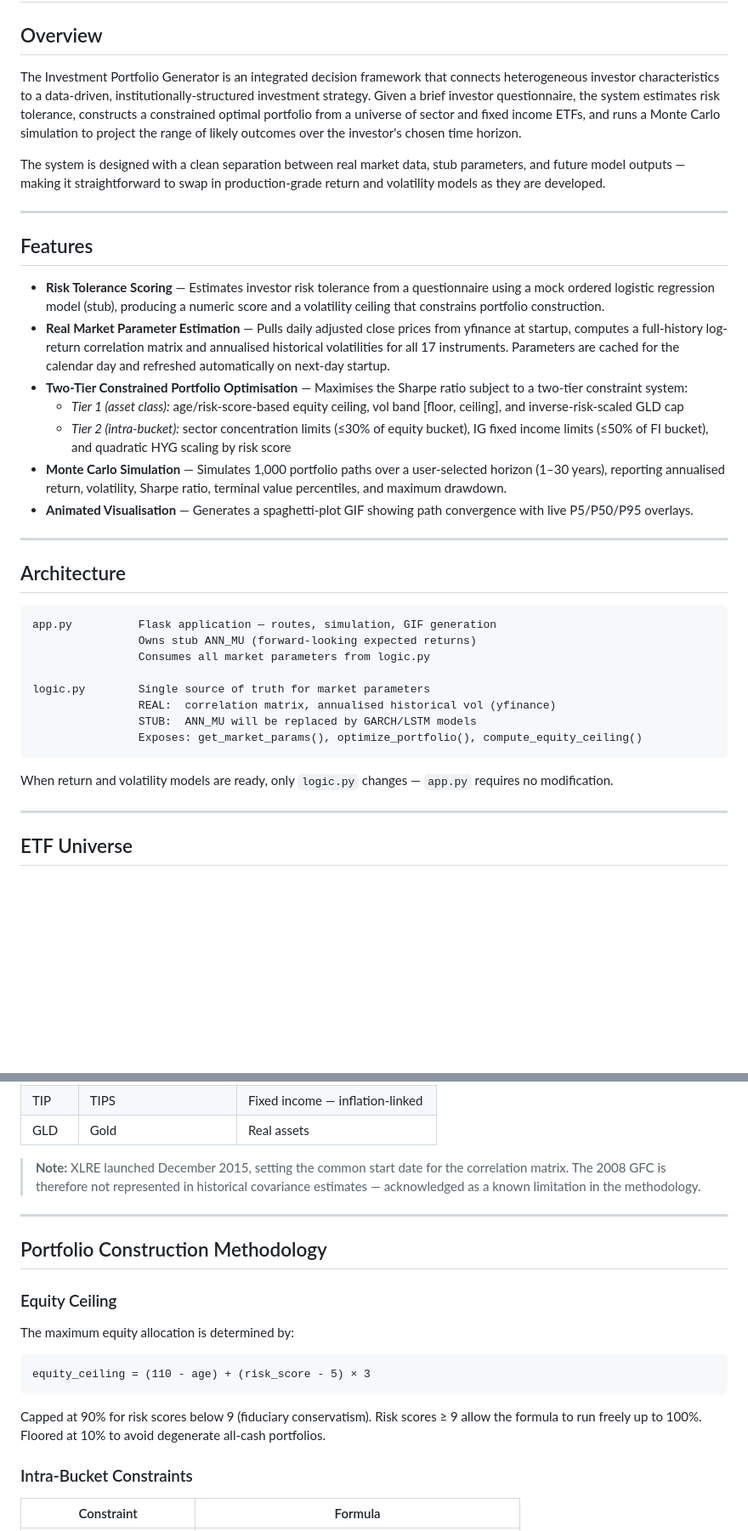
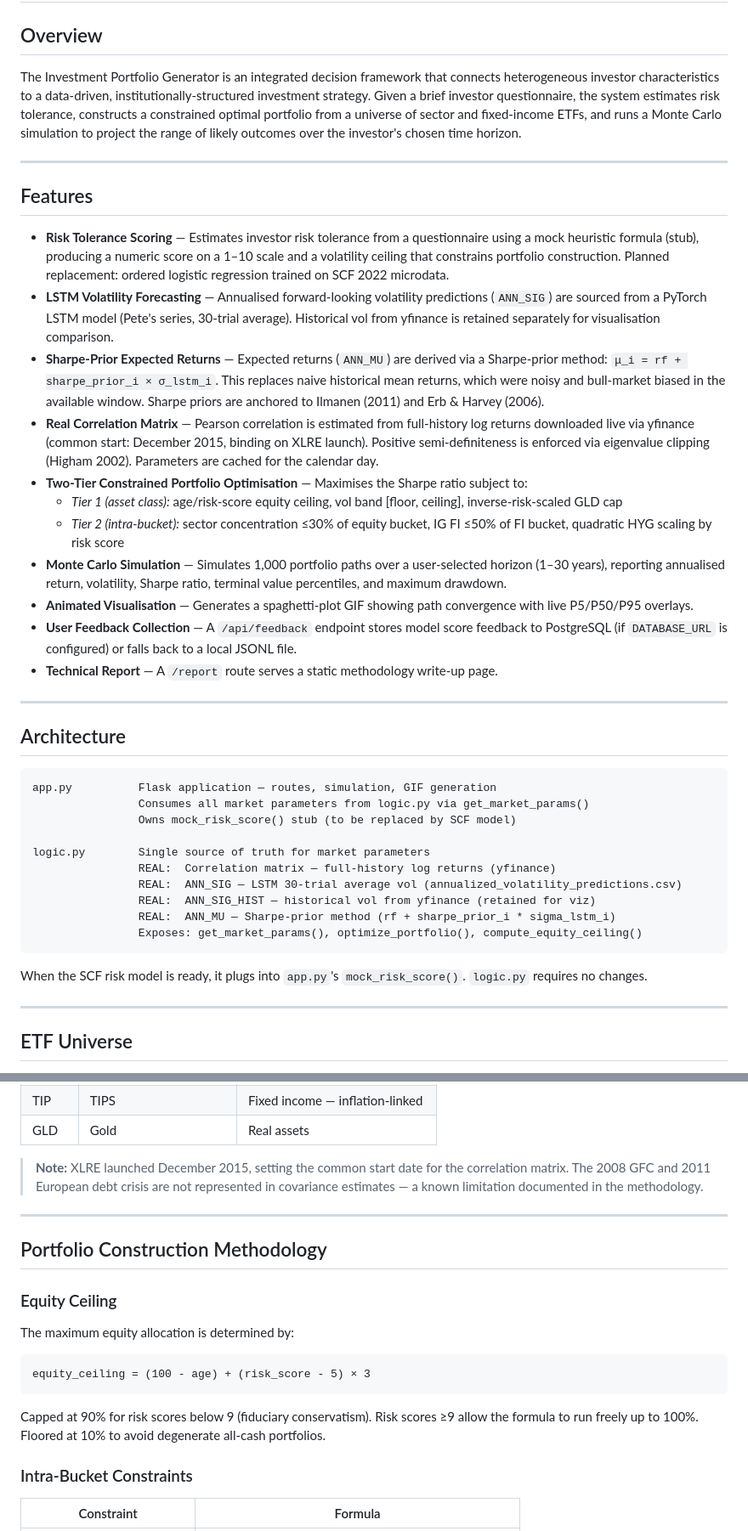
Before and after one commit to tmacpherson6/investment_advisor_dashboard_capstone, a Markdown page: README.md, 2 parts joined by grey strips. Shown at 85% size. Rendered like a GitHub page; blank space fills up the shorter version.

````diff
--- a/README.md
+++ b/README.md
@@ -2,21 +2,23 @@
 
 ## Overview
 
-The Investment Portfolio Generator is an integrated decision framework that connects heterogeneous investor characteristics to a data-driven, institutionally-structured investment strategy. Given a brief investor questionnaire, the system estimates risk tolerance, constructs a constrained optimal portfolio from a universe of sector and fixed income ETFs, and runs a Monte Carlo simulation to project the range of likely outcomes over the investor's chosen time horizon.
-
-The system is designed with a clean separation between real market data, stub parameters, and future model outputs — making it straightforward to swap in production-grade return and volatility models as they are developed.
+The Investment Portfolio Generator is an integrated decision framework that connects heterogeneous investor characteristics to a data-driven, institutionally-structured investment strategy. Given a brief investor questionnaire, the system estimates risk tolerance, constructs a constrained optimal portfolio from a universe of sector and fixed-income ETFs, and runs a Monte Carlo simulation to project the range of likely outcomes over the investor's chosen time horizon.
 
 ---
 
 ## Features
 
-- **Risk Tolerance Scoring** — Estimates investor risk tolerance from a questionnaire using a mock ordered logistic regression model (stub), producing a numeric score and a volatility ceiling that constrains portfolio construction.
-- **Real Market Parameter Estimation** — Pulls daily adjusted close prices from yfinance at startup, computes a full-history log-return correlation matrix and annualised historical volatilities for all 17 instruments. Parameters are cached for the calendar day and refreshed automatically on next-day startup.
-- **Two-Tier Constrained Portfolio Optimisation** — Maximises the Sharpe ratio subject to a two-tier constraint system:
-  - *Tier 1 (asset class):* age/risk-score-based equity ceiling, vol band [floor, ceiling], and inverse-risk-scaled GLD cap
-  - *Tier 2 (intra-bucket):* sector concentration limits (≤30% of equity bucket), IG fixed income limits (≤50% of FI bucket), and quadratic HYG scaling by risk score
+- **Risk Tolerance Scoring** — Estimates investor risk tolerance from a questionnaire using a mock heuristic formula (stub), producing a numeric score on a 1–10 scale and a volatility ceiling that constrains portfolio construction. Planned replacement: ordered logistic regression trained on SCF 2022 microdata.
+- **LSTM Volatility Forecasting** — Annualised forward-looking volatility predictions (`ANN_SIG`) are sourced from a PyTorch LSTM model (Pete's series, 30-trial average). Historical vol from yfinance is retained separately for visualisation comparison.
+- **Sharpe-Prior Expected Returns** — Expected returns (`ANN_MU`) are derived via a Sharpe-prior method: `μ_i = rf + sharpe_prior_i × σ_lstm_i`. This replaces naive historical mean returns, which were noisy and bull-market biased in the available window. Sharpe priors are anchored to Ilmanen (2011) and Erb & Harvey (2006).
+- **Real Correlation Matrix** — Pearson correlation is estimated from full-history log returns downloaded live via yfinance (common start: December 2015, binding on XLRE launch). Positive semi-definiteness is enforced via eigenvalue clipping (Higham 2002). Parameters are cached for the calendar day.
+- **Two-Tier Constrained Portfolio Optimisation** — Maximises the Sharpe ratio subject to:
+  - *Tier 1 (asset class):* age/risk-score equity ceiling, vol band [floor, ceiling], inverse-risk-scaled GLD cap
+  - *Tier 2 (intra-bucket):* sector concentration ≤30% of equity bucket, IG FI ≤50% of FI bucket, quadratic HYG scaling by risk score
 - **Monte Carlo Simulation** — Simulates 1,000 portfolio paths over a user-selected horizon (1–30 years), reporting annualised return, volatility, Sharpe ratio, terminal value percentiles, and maximum drawdown.
 - **Animated Visualisation** — Generates a spaghetti-plot GIF showing path convergence with live P5/P50/P95 overlays.
+- **User Feedback Collection** — A `/api/feedback` endpoint stores model score feedback to PostgreSQL (if `DATABASE_URL` is configured) or falls back to a local JSONL file.
+- **Technical Report** — A `/report` route serves a static methodology write-up page.
 
 ---
 
@@ -24,16 +26,18 @@ The system is designed with a clean separation between real market data, stub pa
 
 ```
 app.py          Flask application — routes, simulation, GIF generation
-                Owns stub ANN_MU (forward-looking expected returns)
-                Consumes all market parameters from logic.py
+                Consumes all market parameters from logic.py via get_market_params()
+                Owns mock_risk_score() stub (to be replaced by SCF model)
 
 logic.py        Single source of truth for market parameters
-                REAL:  correlation matrix, annualised historical vol (yfinance)
-                STUB:  ANN_MU will be replaced by GARCH/LSTM models
+                REAL:  Correlation matrix — full-history log returns (yfinance)
+                REAL:  ANN_SIG — LSTM 30-trial average vol (annualized_volatility_predictions.csv)
+                REAL:  ANN_SIG_HIST — historical vol from yfinance (retained for viz)
+                REAL:  ANN_MU — Sharpe-prior method (rf + sharpe_prior_i * sigma_lstm_i)
                 Exposes: get_market_params(), optimize_portfolio(), compute_equity_ceiling()
 ```
 
-When return and volatility models are ready, only `logic.py` changes — `app.py` requires no modification.
+When the SCF risk model is ready, it plugs into `app.py`'s `mock_risk_score()`. `logic.py` requires no changes.
 
 ---
 
@@ -61,7 +65,7 @@ The portfolio is constructed from 17 instruments spanning full GICS sector cover
 | TIP | TIPS | Fixed income — inflation-linked |
 | GLD | Gold | Real assets |
 
-> **Note:** XLRE launched December 2015, setting the common start date for the correlation matrix. The 2008 GFC is therefore not represented in historical covariance estimates — acknowledged as a known limitation in the methodology.
+> **Note:** XLRE launched December 2015, setting the common start date for the correlation matrix. The 2008 GFC and 2011 European debt crisis are not represented in covariance estimates — a known limitation documented in the methodology.
 
 ---
 
@@ -72,10 +76,10 @@ The portfolio is constructed from 17 instruments spanning full GICS sector cover
 The maximum equity allocation is determined by:
 
 ```
-equity_ceiling = (110 - age) + (risk_score - 5) × 3
+equity_ceiling = (100 - age) + (risk_score - 5) × 3
 ```
 
-Capped at 90% for risk scores below 9 (fiduciary conservatism). Risk scores ≥ 9 allow the formula to run freely up to 100%. Floored at 10% to avoid degenerate all-cash portfolios.
+Capped at 90% for risk scores below 9 (fiduciary conservatism). Risk scores ≥9 allow the formula to run freely up to 100%. Floored at 10% to avoid degenerate all-cash portfolios.
 
 ### Intra-Bucket Constraints
 
````
Also changed, not shown: other parts of README.md (+98 -30 lines).
